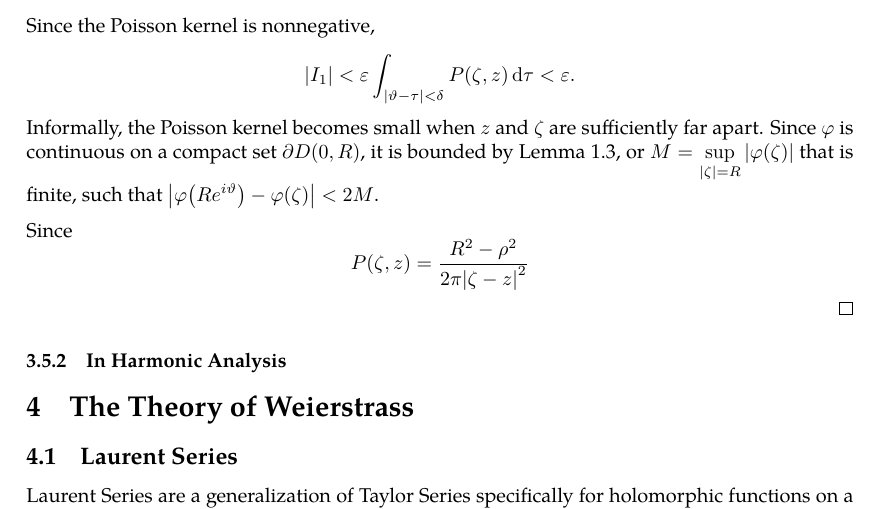
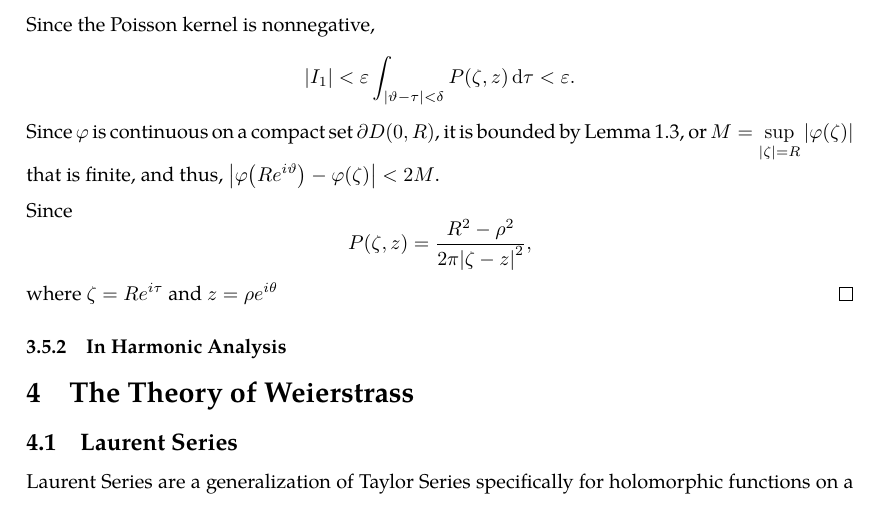
Before and after one commit to slipperking/complex-analysis-latex, a LaTeX document (main.tex): part of page 62 of 63, cut so that both start at the same text. Compiled offline with pdfLaTeX.

Commit message:
overleaf_to_git (Sat Jun 14 14:35:48 2025 -0700): update main.tex from r12176 to r12188

```diff
--- a/main.tex
+++ b/main.tex
@@ -1557,9 +1557,10 @@ A fundamental problem in the theory of partial differential equations is to find
     Since the Poisson kernel is nonnegative, \[
     \qty|I_1|<\varepsilon\int_{\abs{\vartheta-\tau}<\delta}P(\zeta,z)\dd{\tau}<\varepsilon.
     \]
-    Informally, the Poisson kernel becomes small when \(z\) and \(\zeta\) are sufficiently far apart. Since \(\varphi\) is continuous on a compact set \(\partial D(0,R)\), it is bounded by \autoref{lemma:uniformcontinuousovercompactset}, or \(M=\sup_{\qty|\zeta|=R}\abs{\varphi(\zeta)}\) that is finite, such that \(\abs{\varphi\qty(Re^{i\vartheta})-\varphi(\zeta)}<2M\).
-
-    Since \[P(\zeta,z)=\frac{R^2-\rho^2}{2\pi\qty|\zeta-z|^2}\]
+    Since \(\varphi\) is continuous on a compact set \(\partial D(0,R)\), it is bounded by \autoref{lemma:uniformcontinuousovercompactset}, or \(M=\sup_{\qty|\zeta|=R}\abs{\varphi(\zeta)}\) that is finite, and thus, \(\abs{\varphi\qty(Re^{i\vartheta})-\varphi(\zeta)}<2M\).
+
+    Since \[P(\zeta,z)=\frac{R^2-\rho^2}{2\pi\qty|\zeta-z|^2},\]
+    where \(\zeta=Re^{i\tau}\) and \(z=\rho e^{i\theta}\)
 \end{proof}
 \subsubsection{In Harmonic Analysis}
 \section{The Theory of Weierstrass}
```
